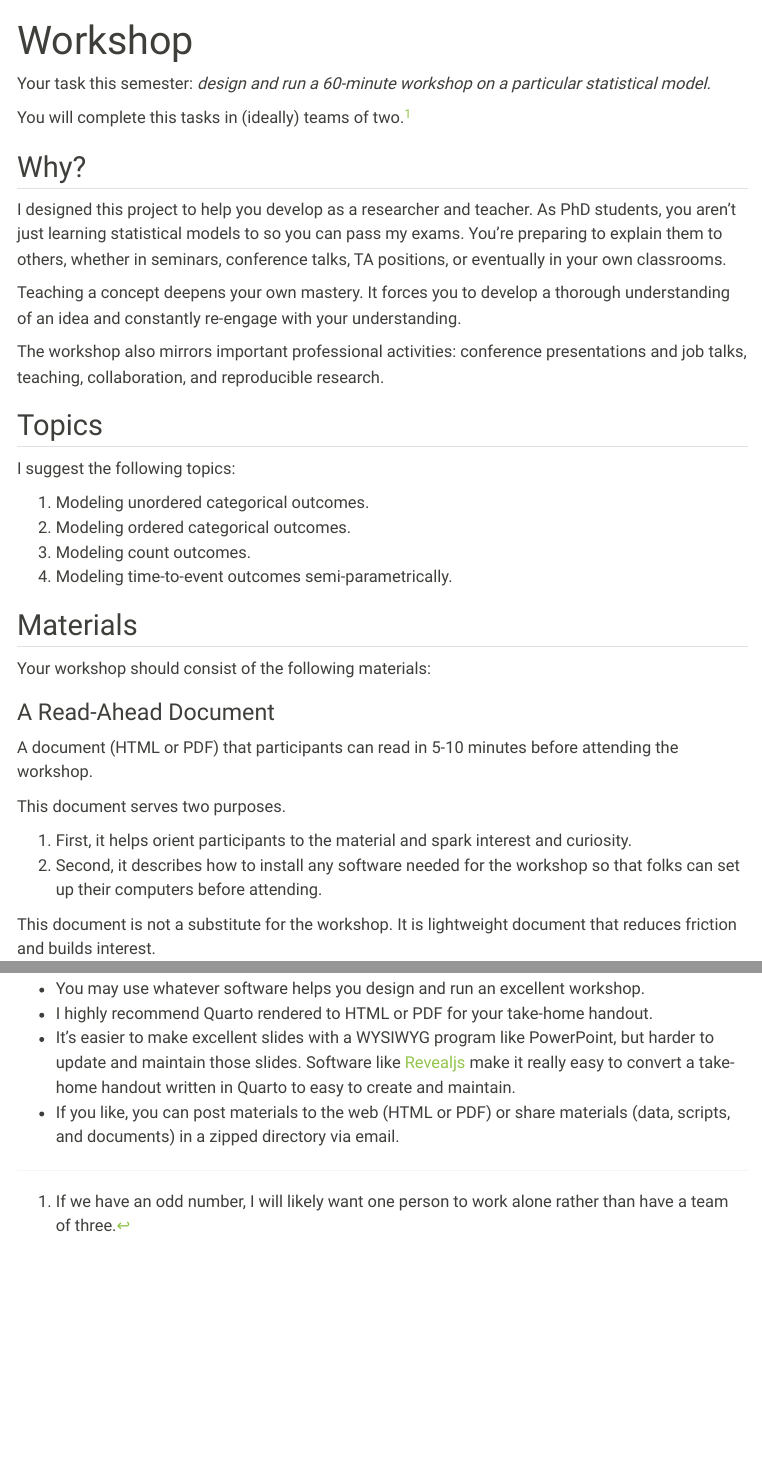
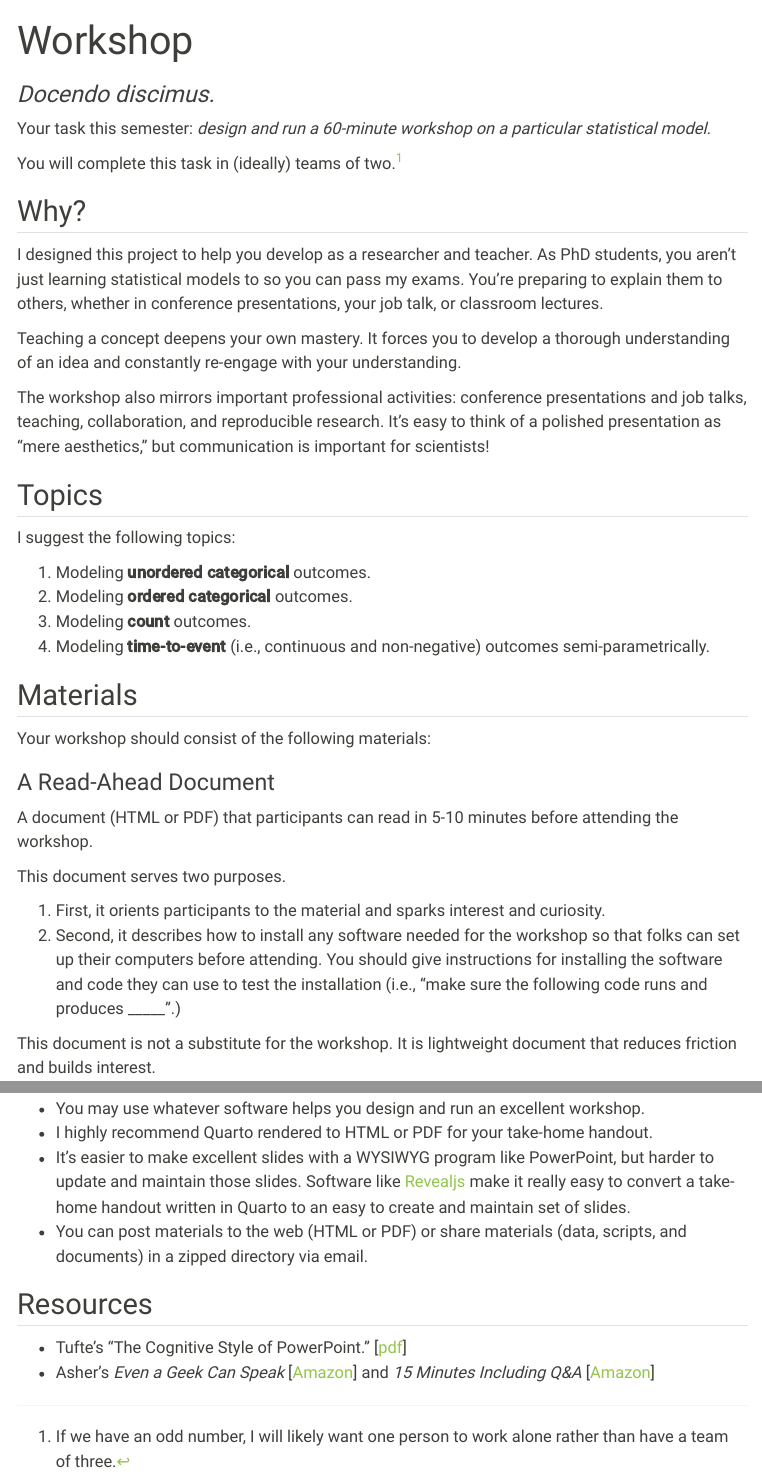
Before and after one commit to POS5747/pos5747.github.io, a Quarto document (workshop.qmd): the page in a window 1100 px wide, from its top, and a second part further down, joined at a grey line. Rendered offline with R 4.5, knitr and Pandoc in place of Quarto, with nearby package versions; menus at the side of the page are left out.

Commit message:
Add materials to workshop

```diff
--- a/_quarto.yml
+++ b/_quarto.yml
@@ -31,3 +31,4 @@ format:
 resources:
   - syllabus.pdf
   - exr/
+  - files/
--- a/workshop.qmd
+++ b/workshop.qmd
@@ -1,5 +1,6 @@
 ---
 title: "Workshop"
+subtitle: "*Docendo discimus.*"
 bibliography: references.bib
 citation-location: margin
 reference-location: margin
@@ -7,24 +8,24 @@ reference-location: margin
 
 Your task this semester: *design and run a 60-minute workshop on a particular statistical model.*
 
-You will complete this tasks in (ideally) teams of two.^[If we have an odd number, I will likely want one person to work alone rather than have a team of three.]
+You will complete this task in (ideally) teams of two.^[If we have an odd number, I will likely want one person to work alone rather than have a team of three.]
 
 ## Why?
 
-I designed this project to help you develop as a researcher and teacher. As PhD students, you aren't just learning statistical models to so you can pass my exams. You're preparing to explain them to others, whether in seminars, conference talks, TA positions, or eventually in your own classrooms.
+I designed this project to help you develop as a researcher and teacher. As PhD students, you aren't just learning statistical models to so you can pass my exams. You're preparing to explain them to others, whether in conference presentations, your job talk, or classroom lectures.
 
 Teaching a concept deepens your own mastery. It forces you to develop a thorough understanding of an idea and constantly re-engage with your understanding.
 
-The workshop also mirrors important professional activities: conference presentations and job talks, teaching, collaboration, and reproducible research.
+The workshop also mirrors important professional activities: conference presentations and job talks, teaching, collaboration, and reproducible research. It's easy to think of a polished presentation as "mere aesthetics," but communication is important for scientists!
 
 ## Topics
 
 I suggest the following topics:
 
-1. Modeling unordered categorical outcomes.
-1. Modeling ordered categorical outcomes.
-1. Modeling count outcomes.
-1. Modeling time-to-event outcomes semi-parametrically.
+1. Modeling **unordered categorical** outcomes.
+1. Modeling **ordered categorical** outcomes.
+1. Modeling **count** outcomes.
+1. Modeling **time-to-event** (i.e., continuous and non-negative) outcomes semi-parametrically.
 
 ## Materials
 
@@ -36,8 +37,8 @@ A document (HTML or PDF) that participants can read in 5-10 minutes before atten
 
 This document serves two purposes.
 
-1. First, it helps orient participants to the material and spark interest and curiosity.
-1. Second, it describes how to install any software needed for the workshop so that folks can set up their computers before attending.
+1. First, it orients participants to the material and sparks interest and curiosity.
+1. Second, it describes how to install any software needed for the workshop so that folks can set up their computers before attending. You should give instructions for installing the software and code they can use to test the installation (i.e., "make sure the following code runs and produces _____".)
 
 This document is not a substitute for the workshop. It is lightweight document that reduces friction and builds interest.
 
@@ -100,5 +101,11 @@ The rubric below characterizes an excellent (100% credit), acceptable (80%), and
 
 - You may use whatever software helps you design and run an excellent workshop.
 - I highly recommend Quarto rendered to HTML or PDF for your take-home handout.
-- It's easier to make excellent slides with a WYSIWYG program like PowerPoint, but harder to update and maintain those slides. Software like [Revealjs](https://quarto.org/docs/presentations/revealjs/) make it really easy to convert a take-home handout written in Quarto to easy to create and maintain.
-- If you like, you can post materials to the web (HTML or PDF) or share materials (data, scripts, and documents) in a zipped directory via email.
+- It's easier to make excellent slides with a WYSIWYG program like PowerPoint, but harder to update and maintain those slides. Software like [Revealjs](https://quarto.org/docs/presentations/revealjs/) make it really easy to convert a take-home handout written in Quarto to an easy to create and maintain set of slides.
+- You can post materials to the web (HTML or PDF) or share materials (data, scripts, and documents) in a zipped directory via email.
+
+
+## Resources
+
+- Tufte's "The Cognitive Style of PowerPoint." [[pdf](files/tufte-powerpoint.pdf)]
+- Asher's *Even a Geek Can Speak* [[Amazon](https://www.amazon.com/Even-Geek-Speak-Joey-Asher/dp/0978577604)] and *15 Minutes Including Q&A* [[Amazon](https://www.amazon.com/15-Minutes-Including-World-Presentations-ebook/dp/B0046W6T9Y)]
```
Also changed, not shown: docs/search.json, 4 other files.
